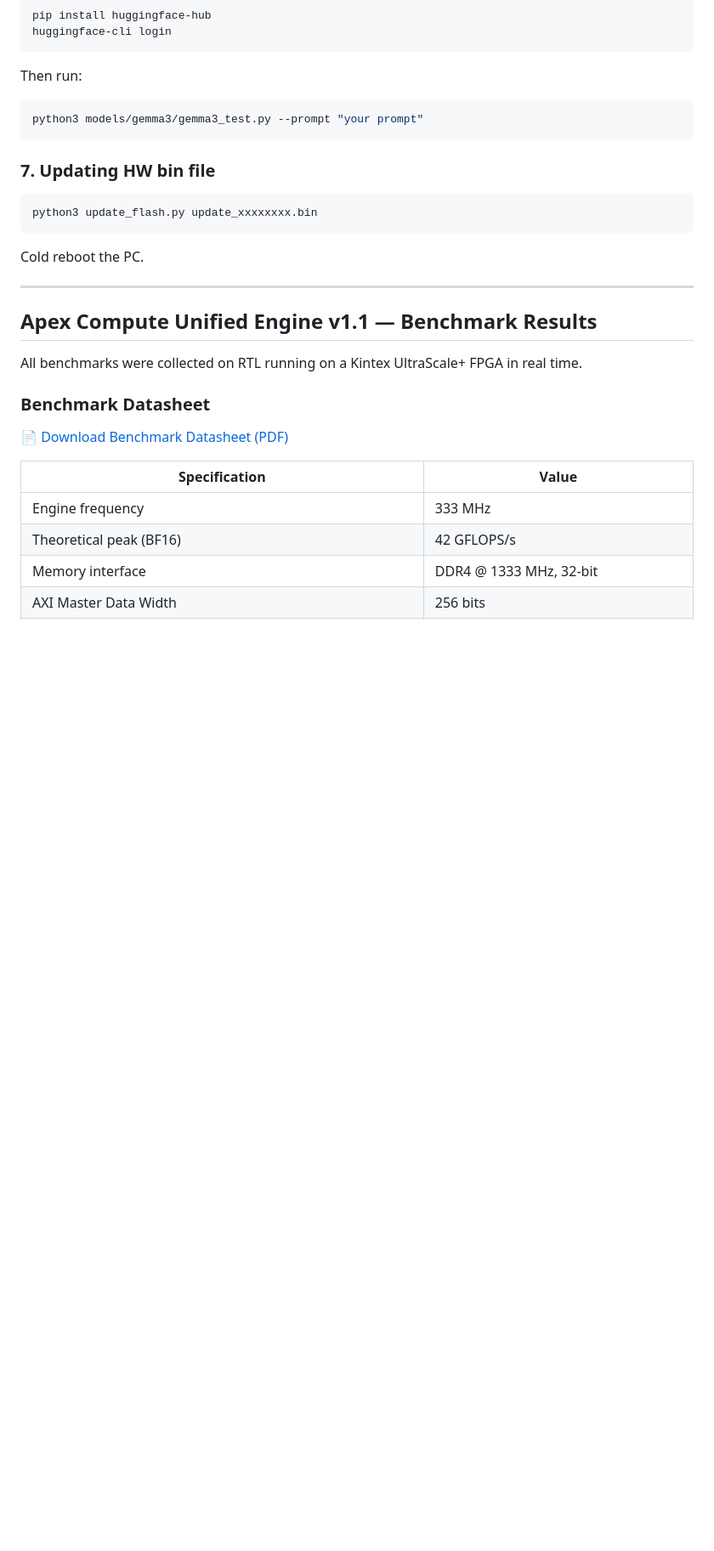
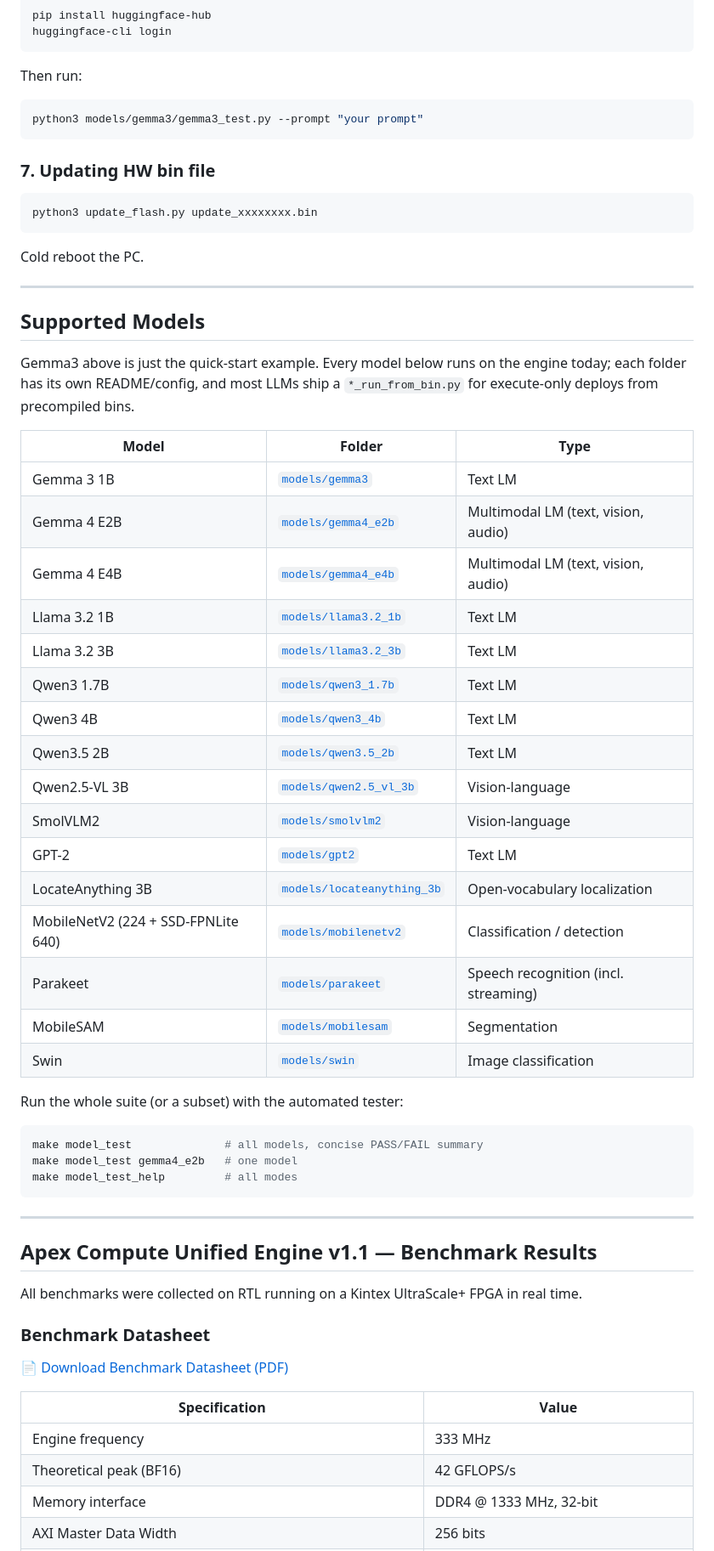
Before and after one commit to apex-compute/unified-engine, a Markdown page: README.md, the part around the change. Shown at 85% size. GitHub-like rendering; blank space fills up the shorter version.

Commit message:
README: document all 16 supported model families
The README only walked through Gemma3, while the repo ships runnable
ports of Gemma 4 E2B/E4B (multimodal), Llama 3.2, Qwen3/3.5/2.5-VL,
SmolVLM2, GPT-2, LocateAnything, MobileNetV2, Parakeet, MobileSAM and
Swin. Add a Supported Models table (folders + modality) and point at
'make model_test' for the automated suite.

````diff
--- a/README.md
+++ b/README.md
@@ -132,6 +132,41 @@ python3 models/gemma3/gemma3_test.py --prompt "your prompt"
 python3 update_flash.py update_xxxxxxxx.bin
 ```
 Cold reboot the PC.
+
+---
+
+## Supported Models
+
+Gemma3 above is just the quick-start example. Every model below runs on the
+engine today; each folder has its own README/config, and most LLMs ship a
+`*_run_from_bin.py` for execute-only deploys from precompiled bins.
+
+| Model | Folder | Type |
+|---|---|---|
+| Gemma 3 1B | [`models/gemma3`](models/gemma3) | Text LM |
+| Gemma 4 E2B | [`models/gemma4_e2b`](models/gemma4_e2b) | Multimodal LM (text, vision, audio) |
+| Gemma 4 E4B | [`models/gemma4_e4b`](models/gemma4_e4b) | Multimodal LM (text, vision, audio) |
+| Llama 3.2 1B | [`models/llama3.2_1b`](models/llama3.2_1b) | Text LM |
+| Llama 3.2 3B | [`models/llama3.2_3b`](models/llama3.2_3b) | Text LM |
+| Qwen3 1.7B | [`models/qwen3_1.7b`](models/qwen3_1.7b) | Text LM |
+| Qwen3 4B | [`models/qwen3_4b`](models/qwen3_4b) | Text LM |
+| Qwen3.5 2B | [`models/qwen3.5_2b`](models/qwen3.5_2b) | Text LM |
+| Qwen2.5-VL 3B | [`models/qwen2.5_vl_3b`](models/qwen2.5_vl_3b) | Vision-language |
+| SmolVLM2 | [`models/smolvlm2`](models/smolvlm2) | Vision-language |
+| GPT-2 | [`models/gpt2`](models/gpt2) | Text LM |
+| LocateAnything 3B | [`models/locateanything_3b`](models/locateanything_3b) | Open-vocabulary localization |
+| MobileNetV2 (224 + SSD-FPNLite 640) | [`models/mobilenetv2`](models/mobilenetv2) | Classification / detection |
+| Parakeet | [`models/parakeet`](models/parakeet) | Speech recognition (incl. streaming) |
+| MobileSAM | [`models/mobilesam`](models/mobilesam) | Segmentation |
+| Swin | [`models/swin`](models/swin) | Image classification |
+
+Run the whole suite (or a subset) with the automated tester:
+
+```bash
+make model_test              # all models, concise PASS/FAIL summary
+make model_test gemma4_e2b   # one model
+make model_test_help         # all modes
+```
 
 ---
 
````
